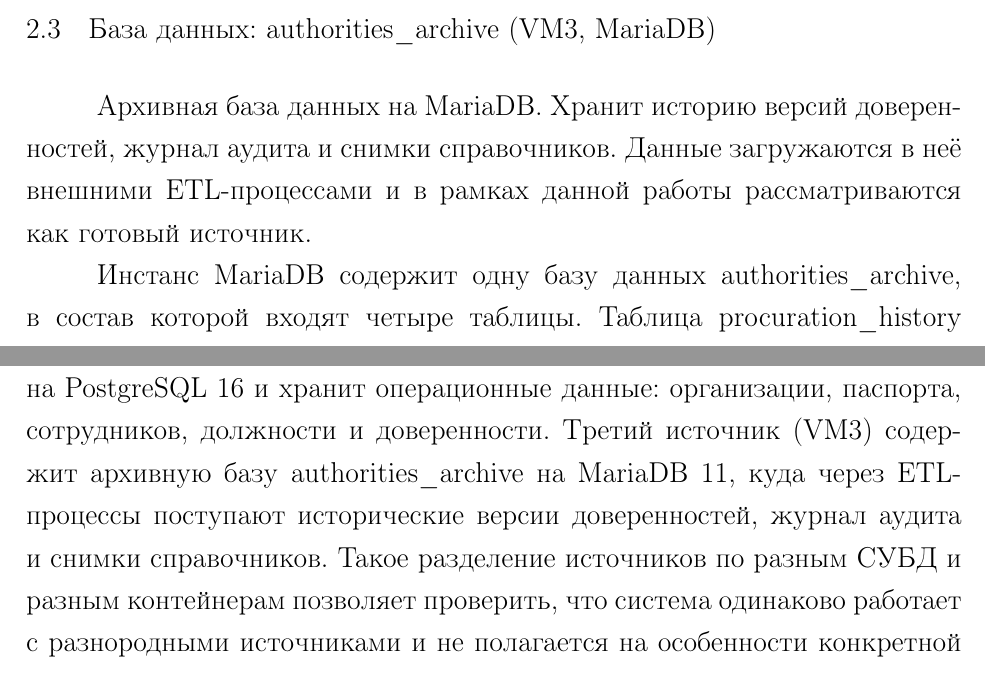
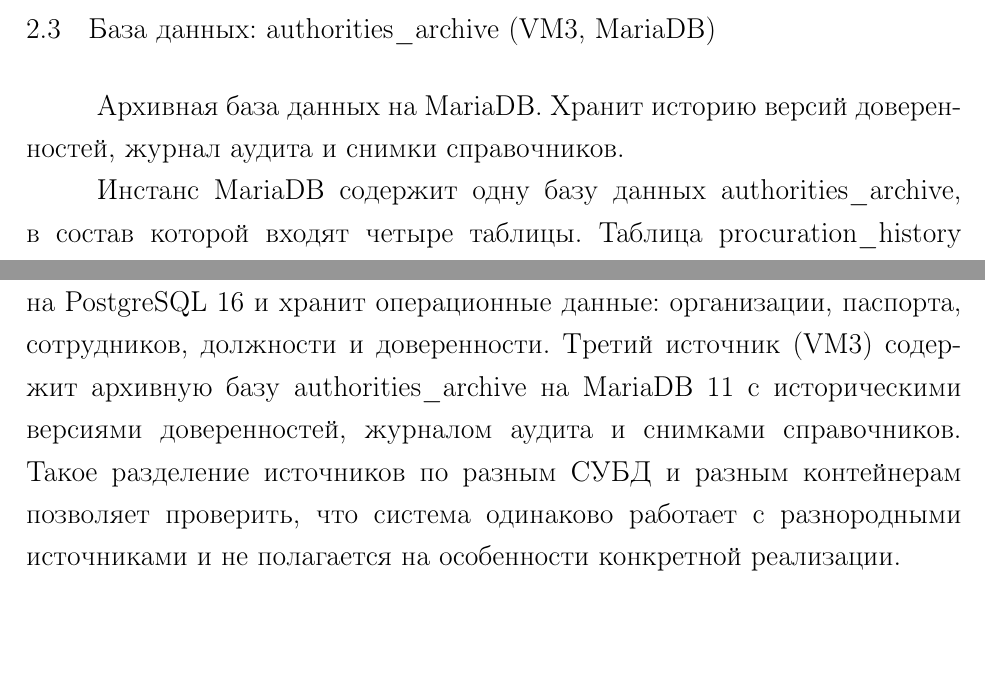
Before and after one commit to pttaur/study, a LaTeX document (базы данных/первый сем, курсовая/main.tex, which reads базы данных/первый сем, курсовая/sections/02_sources.tex, базы данных/первый сем, курсовая/sections/04_architecture.tex): two parts of pages 9 and 17 of 27, joined at a grey line, cut so that both start at the same text, the shorter picture padded with empty space. Compiled offline with pdfLaTeX.

Commit message:
docs: remove ETL note from source description

```diff
--- a/базы данных/первый сем, курсовая/sections/02_sources.tex
+++ b/базы данных/первый сем, курсовая/sections/02_sources.tex
@@ -103,9 +103,7 @@ JURIDICAL, MANAGEMENT). Таблица \field{passport} хранит паспо
 \subsection{База данных: authorities\_archive (VM3, MariaDB)}
 
 Архивная база данных на MariaDB. Хранит историю версий
-доверенностей, журнал аудита и снимки справочников. Данные
-загружаются в неё внешними ETL-процессами и в рамках данной
-работы рассматриваются как готовый источник.
+доверенностей, журнал аудита и снимки справочников.
 
 Инстанс MariaDB содержит одну базу данных \field{authorities\_archive}, в состав
 которой входят четыре таблицы. Таблица
--- a/базы данных/первый сем, курсовая/sections/04_architecture.tex
+++ b/базы данных/первый сем, курсовая/sections/04_architecture.tex
@@ -28,9 +28,8 @@
 \field{authorities\_ops} на PostgreSQL~16 и хранит операционные
 данные: организации, паспорта, сотрудников, должности
 и доверенности. Третий источник (VM3) содержит архивную базу
-\field{authorities\_archive} на MariaDB~11, куда через ETL-процессы поступают
-исторические версии доверенностей, журнал аудита и снимки
-справочников. Такое разделение источников по разным СУБД и разным
+\field{authorities\_archive} на MariaDB~11 с историческими версиями
+доверенностей, журналом аудита и снимками справочников. Такое разделение источников по разным СУБД и разным
 контейнерам позволяет проверить, что система одинаково работает
 с разнородными источниками и не полагается на особенности
 конкретной реализации.
```
Also changed, not shown: базы данных/первый сем, курсовая/main.pdf, базы данных/первый сем, курсовая/pdf/main.pdf.
